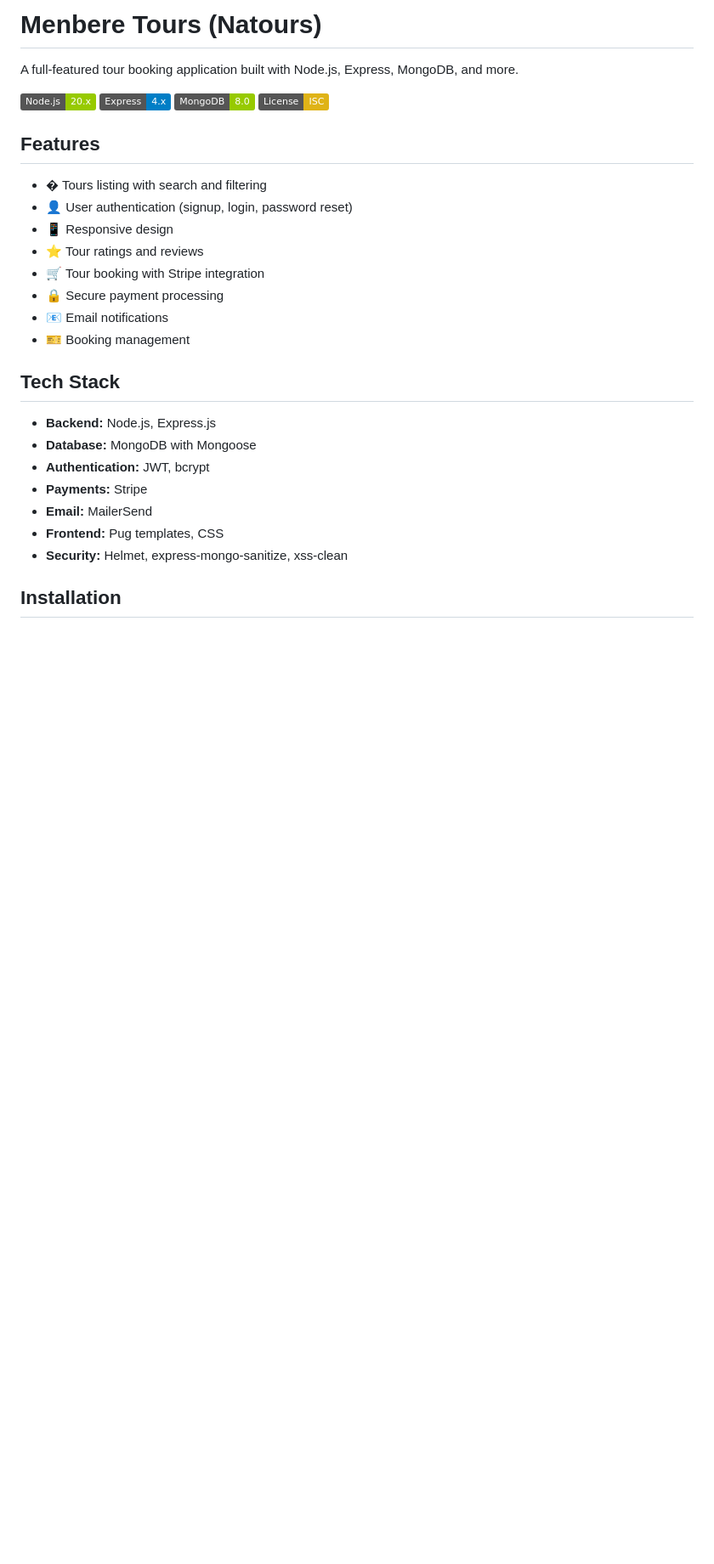
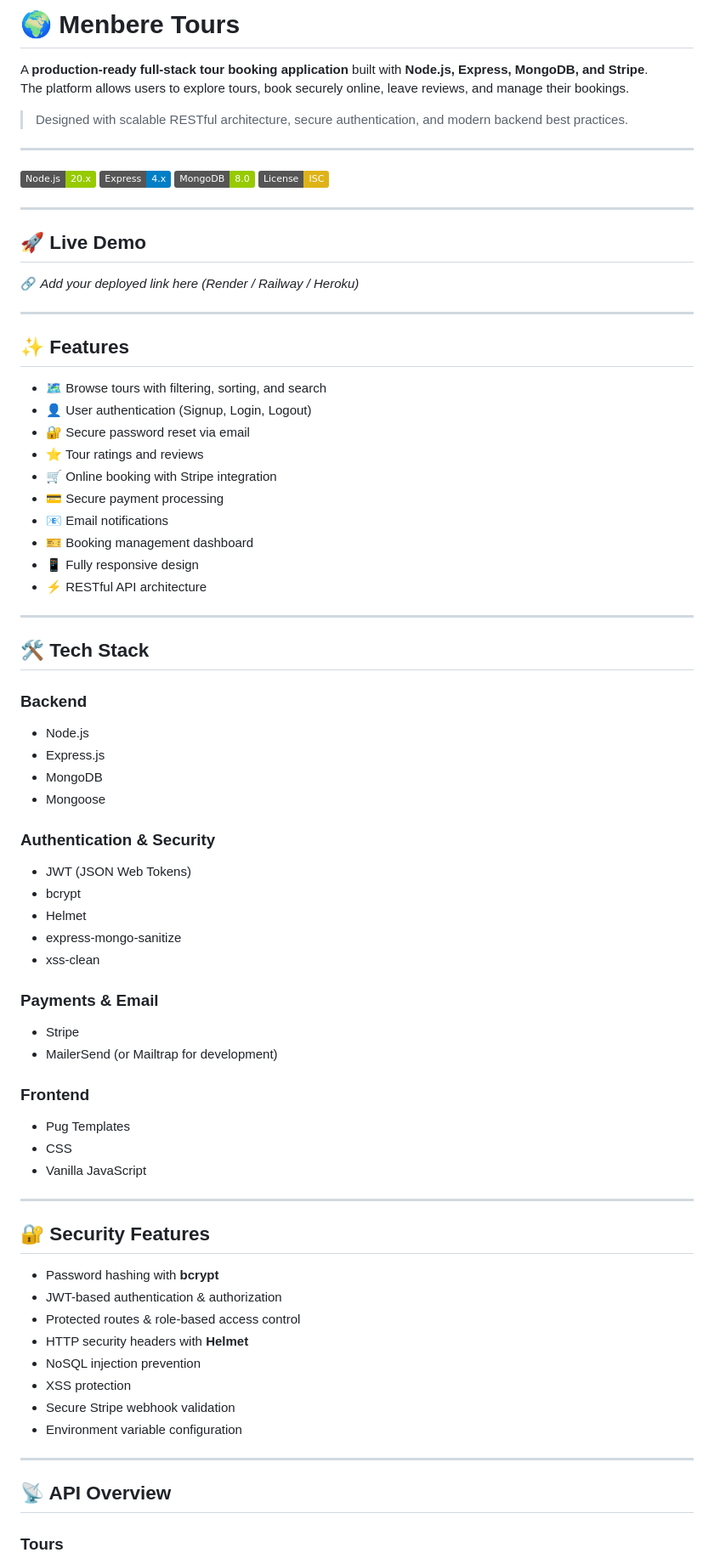
Before and after one commit to Natnael-74/MENBERE-TOUR, a Markdown page: README.md, the part around one of its changes. Shown at 85% size. Rendered like a GitHub page; badges without logos; blank space fills up the shorter version.

Commit message:
Update README with complete documentation

```diff
--- a/README.md
+++ b/README.md
@@ -1,31 +1,84 @@
-# Menbere Tours (Natours)
+# 🌍 Menbere Tours
 
-A full-featured tour booking application built with Node.js, Express, MongoDB, and more.
+A **production-ready full-stack tour booking application** built with **Node.js, Express, MongoDB, and Stripe**.
+The platform allows users to explore tours, book securely online, leave reviews, and manage their bookings.
+
+> Designed with scalable RESTful architecture, secure authentication, and modern backend best practices.
+
+---
 
 ![Node.js](https://img.shields.io/badge/Node.js-20.x-green)
 ![Express](https://img.shields.io/badge/Express-4.x-blue)
 ![MongoDB](https://img.shields.io/badge/MongoDB-8.0-green)
 ![License](https://img.shields.io/badge/License-ISC-yellow)
 
-## Features
+---
 
-- � Tours listing with search and filtering
-- 👤 User authentication (signup, login, password reset)
-- 📱 Responsive design
+## 🚀 Live Demo
+
+🔗 _Add your deployed link here (Render / Railway / Heroku)_
+
+---
+
+## ✨ Features
+
+- 🗺️ Browse tours with filtering, sorting, and search
+- 👤 User authentication (Signup, Login, Logout)
+- 🔐 Secure password reset via email
 - ⭐ Tour ratings and reviews
-- 🛒 Tour booking with Stripe integration
-- 🔒 Secure payment processing
+- 🛒 Online booking with Stripe integration
+- 💳 Secure payment processing
 - 📧 Email notifications
-- 🎫 Booking management
+- 🎫 Booking management dashboard
+- 📱 Fully responsive design
+- ⚡ RESTful API architecture
 
-## Tech Stack
+---
 
-- **Backend:** Node.js, Express.js
-- **Database:** MongoDB with Mongoose
-- **Authentication:** JWT, bcrypt
-- **Payments:** Stripe
-- **Email:** MailerSend
-- **Frontend:** Pug templates, CSS
-- **Security:** Helmet, express-mongo-sanitize, xss-clean
+## 🛠 Tech Stack
 
-## Installation
+### Backend
+
+- Node.js
+- Express.js
+- MongoDB
+- Mongoose
+
+### Authentication & Security
+
+- JWT (JSON Web Tokens)
+- bcrypt
+- Helmet
+- express-mongo-sanitize
+- xss-clean
+
+### Payments & Email
+
+- Stripe
+- MailerSend (or Mailtrap for development)
+
+### Frontend
+
+- Pug Templates
+- CSS
+- Vanilla JavaScript
+
+---
+
+## 🔐 Security Features
+
+- Password hashing with **bcrypt**
+- JWT-based authentication & authorization
+- Protected routes & role-based access control
+- HTTP security headers with **Helmet**
+- NoSQL injection prevention
+- XSS protection
+- Secure Stripe webhook validation
+- Environment variable configuration
+
+---
+
+## 📡 API Overview
+
+### Tours
+
```
Also changed, not shown: other parts of README.md (+99 -51 lines).
